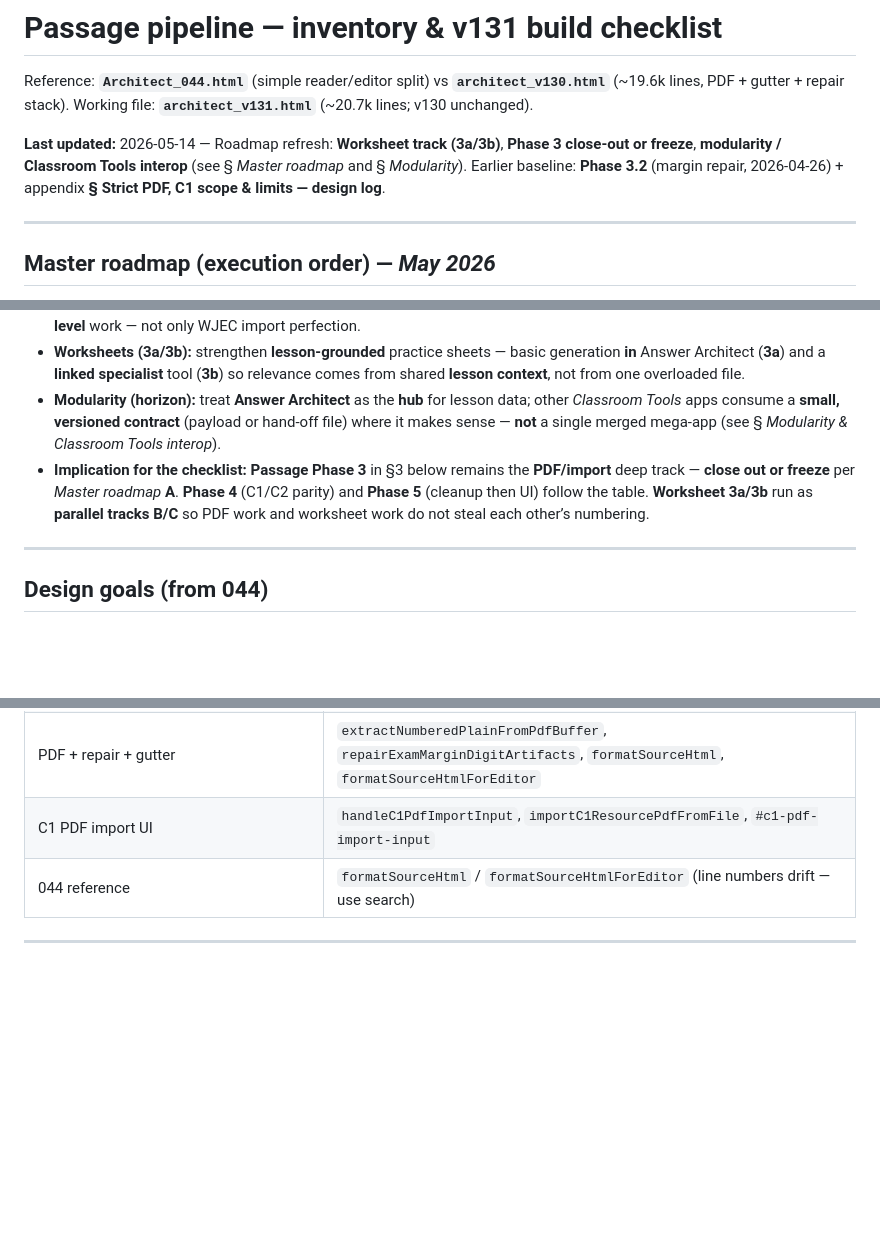
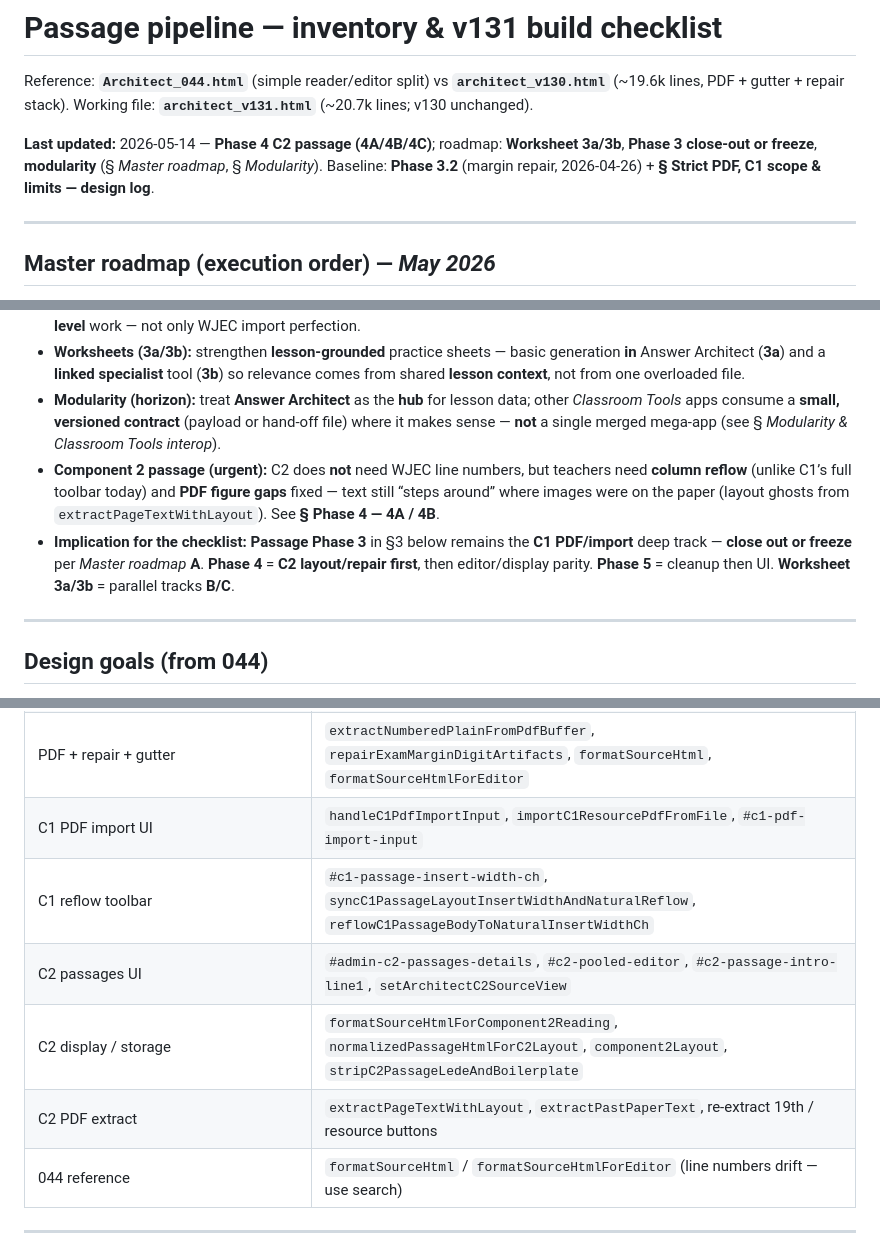
Before and after one commit to MattLL59/classroom-tools, a Markdown page: PASSAGE_V131_CHECKLIST.md, 3 parts joined by grey strips. Rendered like a GitHub page; blank space fills up the shorter version.

```diff
--- a/PASSAGE_V131_CHECKLIST.md
+++ b/PASSAGE_V131_CHECKLIST.md
@@ -2,7 +2,7 @@
 
 Reference: **`Architect_044.html`** (simple reader/editor split) vs **`architect_v130.html`** (~19.6k lines, PDF + gutter + repair stack). Working file: **`architect_v131.html`** (~20.7k lines; v130 unchanged).
 
-**Last updated:** 2026-05-14 — Roadmap refresh: **Worksheet track (3a/3b)**, **Phase 3 close-out or freeze**, **modularity / Classroom Tools interop** (see § *Master roadmap* and § *Modularity*). Earlier baseline: **Phase 3.2** (margin repair, 2026-04-26) + appendix **§ Strict PDF, C1 scope & limits — design log**.
+**Last updated:** 2026-05-14 — **Phase 4 C2 passage (4A/4B/4C)**; roadmap: **Worksheet 3a/3b**, **Phase 3 close-out or freeze**, **modularity** (§ *Master roadmap*, § *Modularity*). Baseline: **Phase 3.2** (margin repair, 2026-04-26) + **§ Strict PDF, C1 scope & limits — design log**.
 
 ---
 
@@ -30,7 +30,8 @@ Use this section when the older phase numbers and the worksheet work could other
 - **Near-term focus instead:** a **generally cleaner, less cluttered** product; the app should work **reliably in both components**; it should work as a **tool to structure practice and trainer-style questions** on any suitable text, **including pre–past-paper level** work — not only WJEC import perfection.
 - **Worksheets (3a/3b):** strengthen **lesson-grounded** practice sheets — basic generation **in** Answer Architect (**3a**) and a **linked specialist** tool (**3b**) so relevance comes from shared **lesson context**, not from one overloaded file.
 - **Modularity (horizon):** treat **Answer Architect** as the **hub** for lesson data; other *Classroom Tools* apps consume a **small, versioned contract** (payload or hand-off file) where it makes sense — **not** a single merged mega-app (see § *Modularity & Classroom Tools interop*).
-- **Implication for the checklist:** **Passage Phase 3** in §3 below remains the **PDF/import** deep track — **close out or freeze** per *Master roadmap* **A**. **Phase 4** (C1/C2 parity) and **Phase 5** (cleanup then UI) follow the table. **Worksheet 3a/3b** run as **parallel tracks B/C** so PDF work and worksheet work do not steal each other’s numbering.
+- **Component 2 passage (urgent):** C2 does **not** need WJEC line numbers, but teachers need **column reflow** (unlike C1’s full toolbar today) and **PDF figure gaps** fixed — text still “steps around” where images were on the paper (layout ghosts from `extractPageTextWithLayout`). See **§ Phase 4 — 4A / 4B**.
+- **Implication for the checklist:** **Passage Phase 3** in §3 below remains the **C1 PDF/import** deep track — **close out or freeze** per *Master roadmap* **A**. **Phase 4** = **C2 layout/repair first**, then editor/display parity. **Phase 5** = cleanup then UI. **Worksheet 3a/3b** = parallel tracks **B/C**.
 
 ---
 
@@ -260,6 +296,10 @@ Split intentionally so **logic** is stabilised before a heavy **visual** pass (s
 | `buildNumberedSourceLayoutHtml`, margin ticks | `examShowAllBookletLines`, `bookletLineIsMultipleOf` |
 | PDF + repair + gutter | `extractNumberedPlainFromPdfBuffer`, `repairExamMarginDigitArtifacts`, `formatSourceHtml`, `formatSourceHtmlForEditor` |
 | C1 PDF import UI | `handleC1PdfImportInput`, `importC1ResourcePdfFromFile`, `#c1-pdf-import-input` |
+| C1 reflow toolbar | `#c1-passage-insert-width-ch`, `syncC1PassageLayoutInsertWidthAndNaturalReflow`, `reflowC1PassageBodyToNaturalInsertWidthCh` |
+| C2 passages UI | `#admin-c2-passages-details`, `#c2-pooled-editor`, `#c2-passage-intro-line1`, `setArchitectC2SourceView` |
+| C2 display / storage | `formatSourceHtmlForComponent2Reading`, `normalizedPassageHtmlForC2Layout`, `component2Layout`, `stripC2PassageLedeAndBoilerplate` |
+| C2 PDF extract | `extractPageTextWithLayout`, `extractPastPaperText`, re-extract 19th / resource buttons |
 | 044 reference | `formatSourceHtml` / `formatSourceHtmlForEditor` (line numbers drift — use search) |
 
 ---
```
Also changed, not shown: other parts of PASSAGE_V131_CHECKLIST.md (+44 -7 lines).
